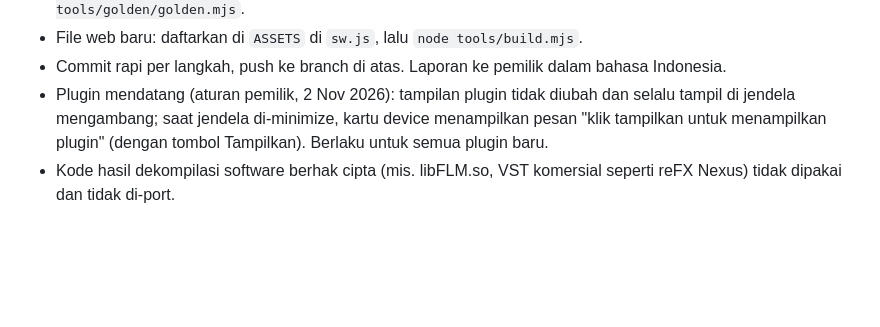
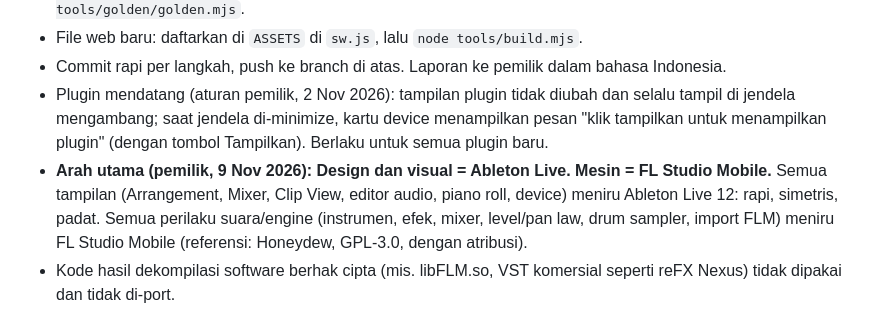
Before and after one commit to jorgi80-droid/MobileDAW, a Markdown page: docs/HANDOFF.md, the part around the change. Rendered like a GitHub page; blank space fills up the shorter version.

Commit message:
HANDOFF: owner's rule - design and visuals follow Ableton Live, engine follows FL Studio Mobile
Co-Authored-By: Claude Opus 5.5 <noreply@anthropic.com>
Claude-Session: https://claude.ai/code/session_016R99TjSh2G5U2VqVgMNHhT

```diff
--- a/docs/HANDOFF.md
+++ b/docs/HANDOFF.md
@@ -13,6 +13,9 @@ Baca juga `README-ANDROID.md` (build, install, status fase 2).
 - Plugin mendatang (aturan pemilik, 2 Nov 2026): tampilan plugin tidak diubah dan selalu tampil di jendela mengambang; saat jendela
   di-minimize, kartu device menampilkan pesan "klik tampilkan untuk menampilkan plugin" (dengan tombol Tampilkan). Berlaku untuk semua
   plugin baru.
+- **Arah utama (pemilik, 9 Nov 2026): Design dan visual = Ableton Live. Mesin = FL Studio Mobile.** Semua tampilan (Arrangement, Mixer,
+  Clip View, editor audio, piano roll, device) meniru Ableton Live 12: rapi, simetris, padat. Semua perilaku suara/engine (instrumen,
+  efek, mixer, level/pan law, drum sampler, import FLM) meniru FL Studio Mobile (referensi: Honeydew, GPL-3.0, dengan atribusi).
 - Kode hasil dekompilasi software berhak cipta (mis. libFLM.so, VST komersial seperti reFX Nexus) tidak dipakai dan tidak di-port.
 
 ## Status
```
